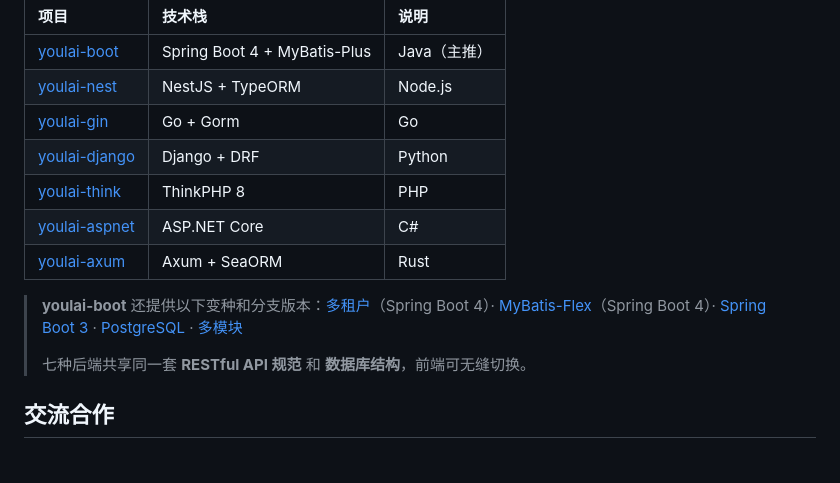
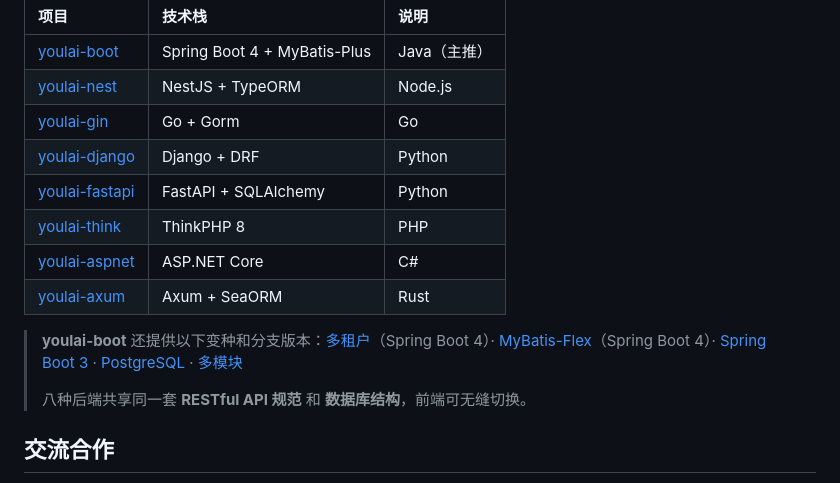
Before and after one commit to youlaitech/youlai-fastapi, a Markdown page: README.md, the part around the change. Rendered like a GitHub page.

Commit message:
docs: 统一后端生态矩阵（补 FastAPI、修正坏链、统一 8 行顺序）
- 补齐 FastAPI、修正 youlai-thinkphp/youlai-rust 坏链

- 统一 8 行顺序：boot/nest/gin/django/fastapi/think/aspnet/axum

- 计数由七种改为八种后端

```diff
--- a/README.md
+++ b/README.md
@@ -144,13 +144,14 @@ youlai-fastapi/
 | [youlai-nest](https://gitee.com/youlaiorg/youlai-nest) | NestJS + TypeORM | Node.js |
 | [youlai-gin](https://gitee.com/youlaiorg/youlai-gin) | Go + Gorm | Go |
 | [youlai-django](https://gitee.com/youlaiorg/youlai-django) | Django + DRF | Python |
+| [youlai-fastapi](https://gitee.com/youlaiorg/youlai-fastapi) | FastAPI + SQLAlchemy | Python |
 | [youlai-think](https://gitee.com/youlaiorg/youlai-think) | ThinkPHP 8 | PHP |
 | [youlai-aspnet](https://gitee.com/youlaiorg/youlai-aspnet) | ASP.NET Core | C# |
 | [youlai-axum](https://gitee.com/youlaiorg/youlai-axum) | Axum + SeaORM | Rust |
 
 > **youlai-boot** 还提供以下变种和分支版本：[多租户](https://gitee.com/youlaiorg/youlai-boot-tenant)（Spring Boot 4）· [MyBatis-Flex](https://gitee.com/youlaiorg/youlai-boot-flex)（Spring Boot 4）· [Spring Boot 3](https://gitee.com/youlaiorg/youlai-boot/tree/spring-boot-3) · [PostgreSQL](https://gitee.com/youlaiorg/youlai-boot/tree/db-pg) · [多模块](https://gitee.com/youlaiorg/youlai-boot/tree/multi-module)
 >
-> 七种后端共享同一套 **RESTful API 规范** 和 **数据库结构**，前端可无缝切换。
+> 八种后端共享同一套 **RESTful API 规范** 和 **数据库结构**，前端可无缝切换。
 
 ## 交流合作
 
```
Also changed, not shown: README.en.md (+203 -5 lines).
